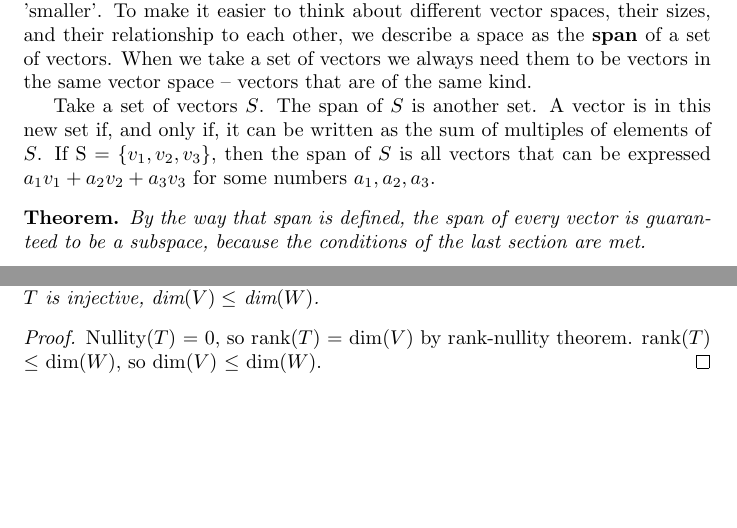
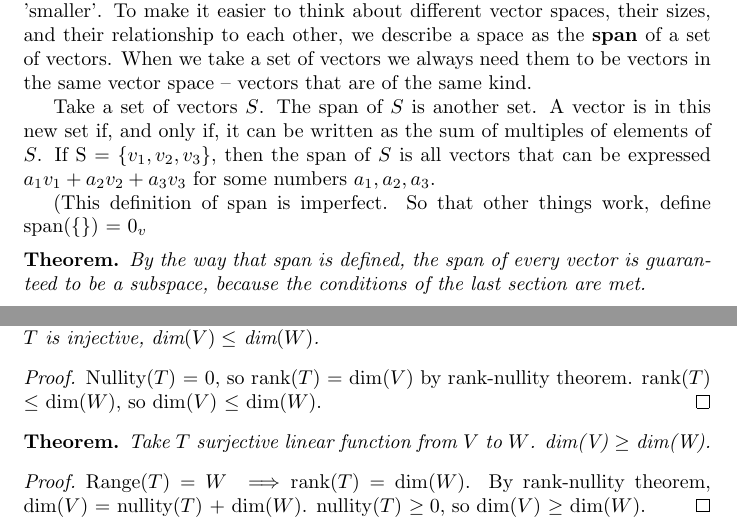
Before and after one commit to naim-kalantar/basic-lin-alg, a LaTeX document (main.tex): two parts of pages 3 and 9 of 9, joined at a grey line, cut so that both start at the same text, the shorter picture padded with empty space. Compiled offline with pdfLaTeX.

Commit message:
surjection proofs

```diff
--- a/main.tex
+++ b/main.tex
@@ -62,6 +64,7 @@ There are simple conditions on a subset of a vector space that guarantee it will
 
     Take a set of vectors $S$. The span of $S$ is another set. A vector is in this new set if, and only if, it can be written as the sum of multiples of elements of $S$. If S = $\left\{v_1, v_2, v_3\right\}$, then the span of $S$ is all vectors that can be expressed $a_1v_1 + a_2v_2 + a_3v_3$ for some numbers $a_1, a_2, a_3$.
 
+    (This definition of span is imperfect. So that other things work, define span$(\left\{\right\})$ = $0_v$
     \begin{theorem}
         By the way that span is defined, the span of every vector is guaranteed to be a subspace, because the conditions of the last section are met.
     \end{theorem}
@@ -217,6 +220,13 @@ There are simple conditions on a subset of a vector space that guarantee it will
             \begin{proof}
                 Nullity($T$) = 0, so rank($T$) = dim($V$) by rank-nullity theorem. rank($T$) $\leq$ dim($W$), so dim($V$) $\leq$ dim($W$).
             \end{proof}
+            \begin{theorem}
+                Take $T$ surjective linear function from $V$ to $W$. dim(V) $\geq$ dim(W).
+            \end{theorem}
+            \begin{proof}
+                Range($T$) = $W \implies $rank($T$) = dim($W$). By rank-nullity theorem, dim($V$) = nullity($T$) + dim($W$). nullity($T$) $\geq 0$, so dim($V$) $\geq$ $\dim(W)$.
+            \end{proof}
+
 
 
 \end{document}
```
Also changed, not shown: main.pdf, main.tex (2 more changed lines).
